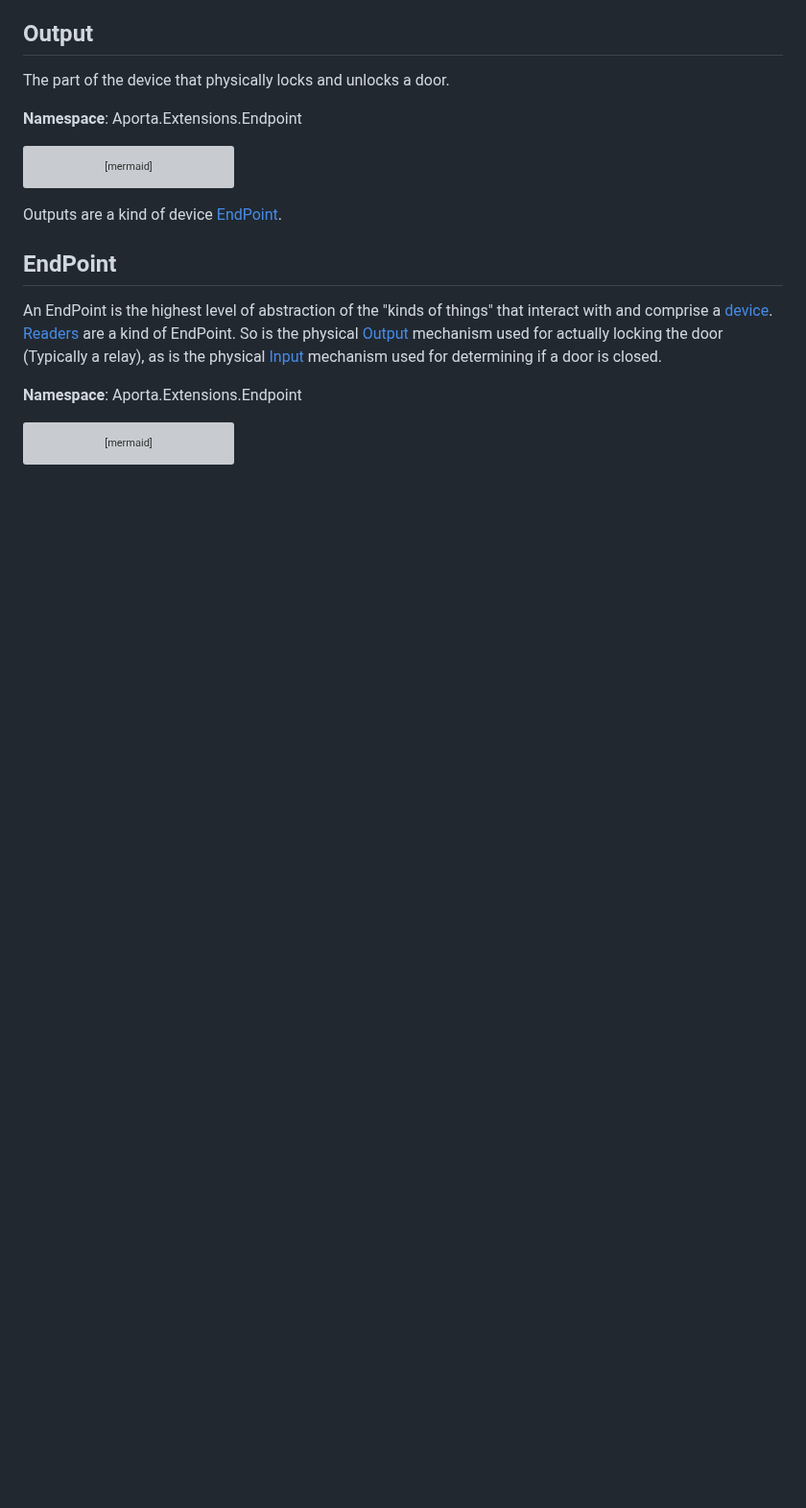
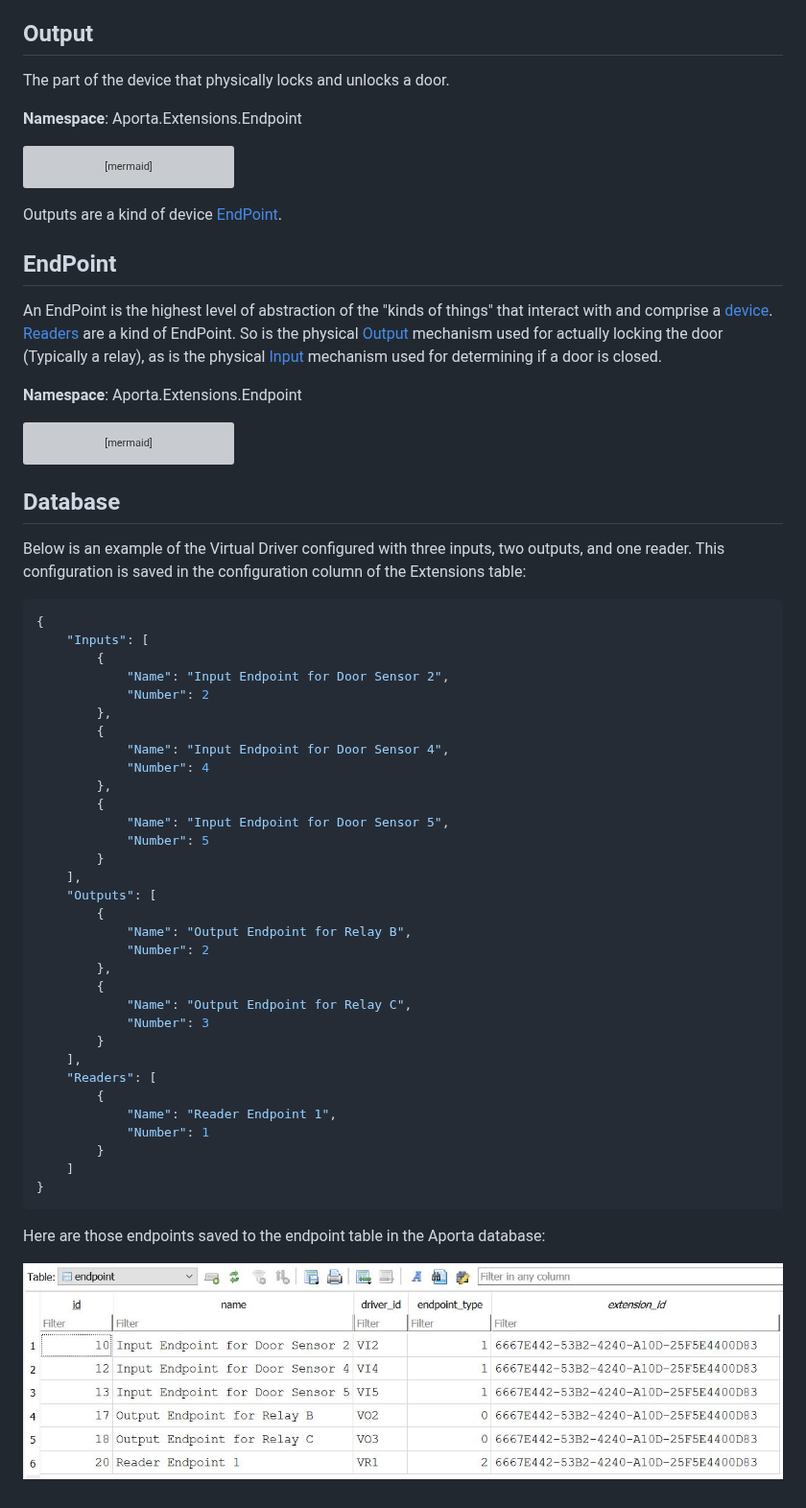
Before and after one commit to bytedreamer/Aporta, a Markdown page: docs/AportaCoreAbstractions.md, the part around one of its changes. Shown at 96% size. Rendered like a GitHub page; pictures changed too: docs/images/EndPointTableRecords.jpg (added); blank space fills up the shorter version; grey boxes are pictures that could not be loaded.

````diff
--- a/docs/AportaCoreAbstractions.md
+++ b/docs/AportaCoreAbstractions.md
@@ -167,3 +145,45 @@ class IEndpoint{
 }
 
 ```
+
+## Database
+
+Below is an example of the Virtual Driver configured with three inputs, two outputs, and one reader. This configuration is saved in the configuration column of the Extensions table:
+```json
+{
+    "Inputs": [
+        {
+            "Name": "Input Endpoint for Door Sensor 2",
+            "Number": 2
+        },
+        {
+            "Name": "Input Endpoint for Door Sensor 4",
+            "Number": 4
+        },
+        {
+            "Name": "Input Endpoint for Door Sensor 5",
+            "Number": 5
+        }
+    ],
+    "Outputs": [
+        {
+            "Name": "Output Endpoint for Relay B",
+            "Number": 2
+        },
+        {
+            "Name": "Output Endpoint for Relay C",
+            "Number": 3
+        }
+    ],
+    "Readers": [
+        {
+            "Name": "Reader Endpoint 1",
+            "Number": 1
+        }
+    ]
+}
+```
+
+Here are those endpoints saved to the endpoint table in the Aporta database:
+
+![End Point Table Records](images/EndPointTableRecords.jpg)
````
Also changed, not shown: other parts of docs/AportaCoreAbstractions.md (+0 -22 lines), 1 other file.
